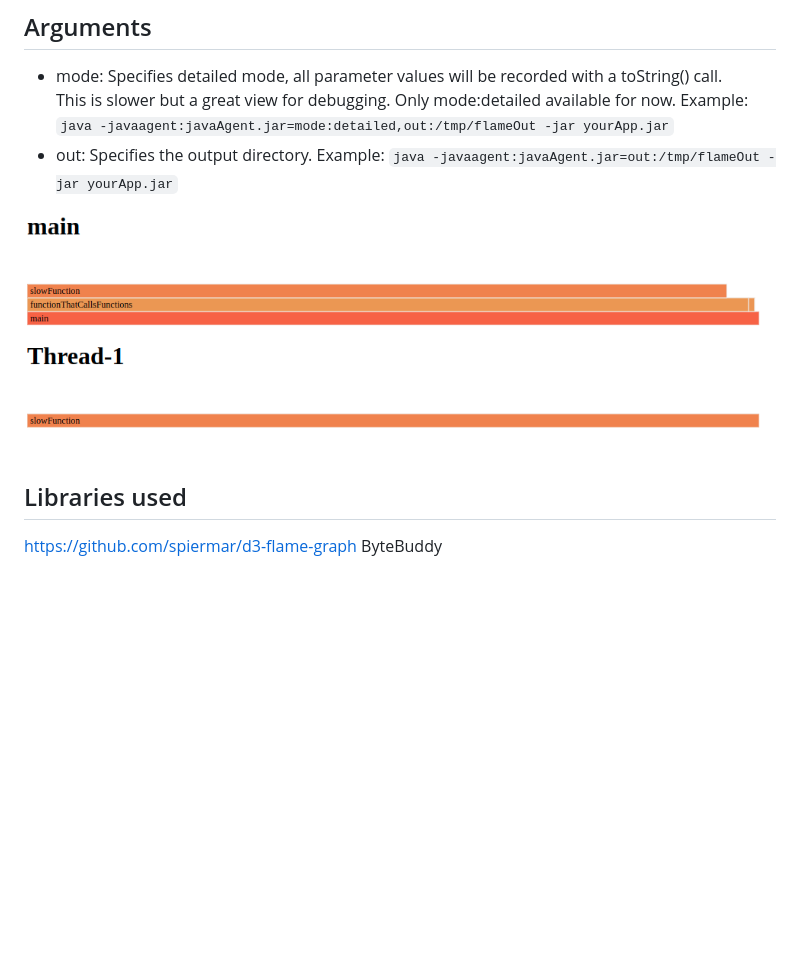
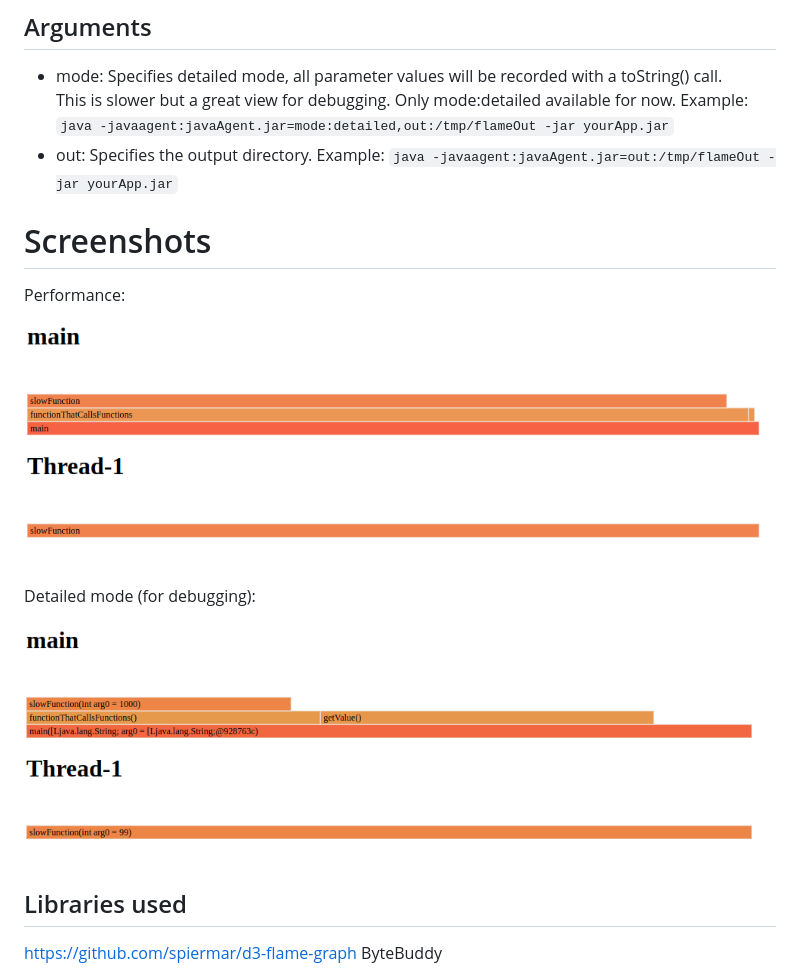
Before and after one commit to beothorn/javaflame, a Markdown page: README.md, the part around the change. Rendered like a GitHub page; pictures changed too: screenshotDetailedMode.png (added); blank space fills up the shorter version.

Commit message:
Detailed mode on readme

```diff
--- a/README.md
+++ b/README.md
@@ -14,7 +14,15 @@ No servers or open connections, just plug the agent and get the results.
 This is slower but a great view for debugging. Only mode:detailed available for now. Example: `java -javaagent:javaAgent.jar=mode:detailed,out:/tmp/flameOut -jar yourApp.jar`
 - out: Specifies the output directory. Example: `java -javaagent:javaAgent.jar=out:/tmp/flameOut -jar yourApp.jar`
 
+# Screenshots
+
+Performance:
+
 ![flamegraph](https://github.com/beothorn/javaflame/blob/main/screenshot.png?raw=true)
+
+Detailed mode (for debugging):
+
+![flamegraph detailed](https://github.com/beothorn/javaflame/blob/main/screenshotDetailedMode.png?raw=true)
 
 
 ## Libraries used
```
